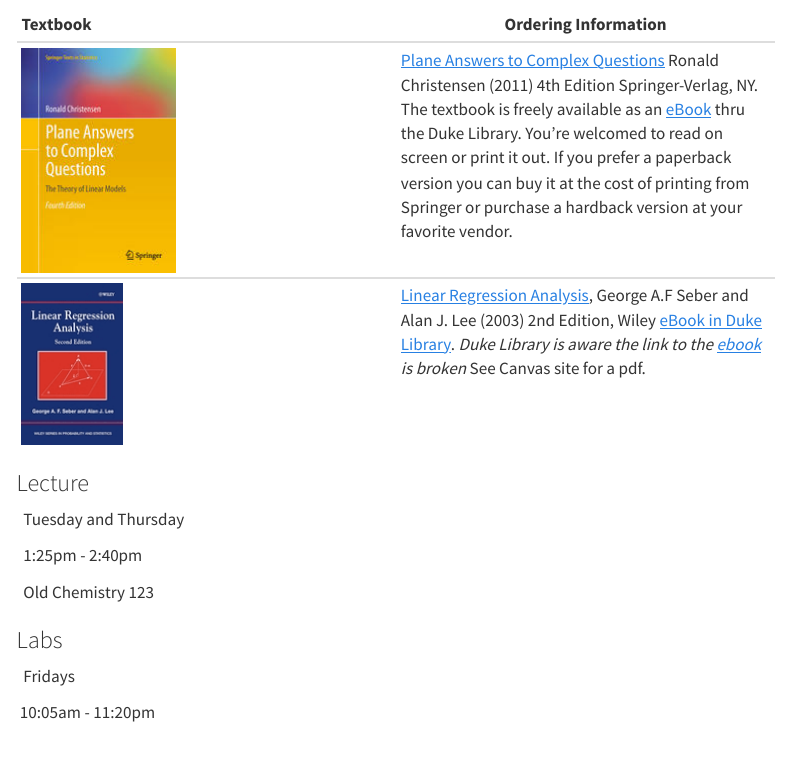
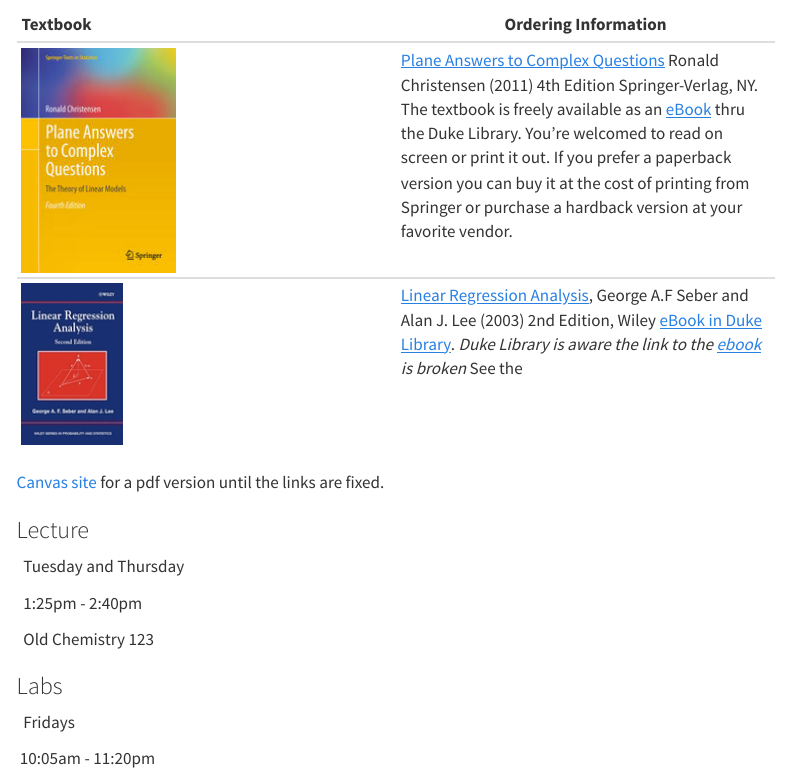
Before and after one commit to STA721-F24/website, a Quarto document (index.qmd): the page in a window 1100 px wide, from 620 px down. Rendered offline with R 4.5, knitr and Pandoc in place of Quarto, with nearby package versions; menus at the side of the page are left out.

Commit message:
add canvas link to ebook

```diff
--- a/index.qmd
+++ b/index.qmd
@@ -16,7 +16,8 @@ This course introduces students to linear models and extensions for model buildi
 | Textbook               | Ordering Information  |
 |:---------------------- |-----------------------|
 ![Plane Answers to Complex Questions](/img/plane.jpg) |  [Plane Answers to Complex Questions](http://getitatduke.library.duke.edu/?sid=sersol&SS_jc=TC0000508493&title=Plane%20Answers%20to%20Complex%20Questions%3A%20The%20Theory%20of%20Linear%20Models) Ronald Christensen (2011) 4th Edition Springer-Verlag, NY.  The textbook is freely available as an [eBook](http://getitatduke.library.duke.edu/?sid=sersol&SS_jc=TC0000508493&title=Plane%20Answers%20to%20Complex%20Questions%3A%20The%20Theory%20of%20Linear%20Models) thru the Duke Library. You're welcomed to read on screen or print it out. If you prefer a paperback version you can buy it at the cost of printing from Springer or purchase a hardback version at your favorite vendor.|
-| ![Linear Regression Analysis](/img/Seber.png) | [Linear Regression Analysis](https://find.library.duke.edu/catalog/DUKE003161269), George A.F Seber and  Alan J. Lee (2003) 2nd Edition, Wiley [eBook in Duke Library](https://find.library.duke.edu/catalog/DUKE003161269).  _Duke Library is aware the link to the [ebook](https://www-wiley-com.proxy.lib.duke.edu/cda/product/0,,0471415405,00.html) is broken_ See Canvas site for a pdf.
+| ![Linear Regression Analysis](/img/Seber.png) | [Linear Regression Analysis](https://find.library.duke.edu/catalog/DUKE003161269), George A.F Seber and  Alan J. Lee (2003) 2nd Edition, Wiley [eBook in Duke Library](https://find.library.duke.edu/catalog/DUKE003161269).  _Duke Library is aware the link to the [ebook](https://www-wiley-com.proxy.lib.duke.edu/cda/product/0,,0471415405,00.html) is broken_ See the
+[Canvas site](https://canvas.duke.edu/courses/35767/files?preview=1658347) for a pdf version until the links are fixed.
 
 
 
```
